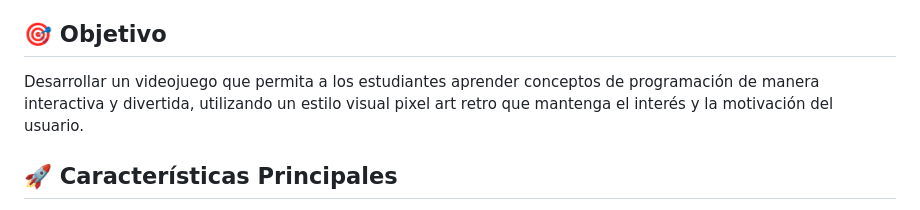
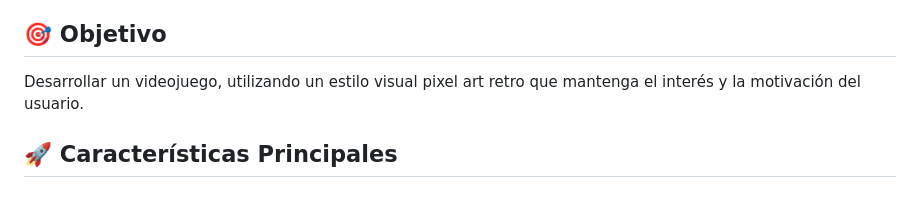
Before and after one commit to LyamBKR/proyectosena.git.io, a Markdown page: README.md, the part around the change. Rendered like a GitHub page.

Commit message:
Cambio en el readme

```diff
--- a/README.md
+++ b/README.md
@@ -6,7 +6,7 @@ Este proyecto forma parte del programa de **Análisis y Desarrollo de Software**
 
 ## 🎯 Objetivo
 
-Desarrollar un videojuego que permita a los estudiantes aprender conceptos de programación de manera interactiva y divertida, utilizando un estilo visual pixel art retro que mantenga el interés y la motivación del usuario.
+Desarrollar un videojuego, utilizando un estilo visual pixel art retro que mantenga el interés y la motivación del usuario.
 
 ## 🚀 Características Principales
 
```
